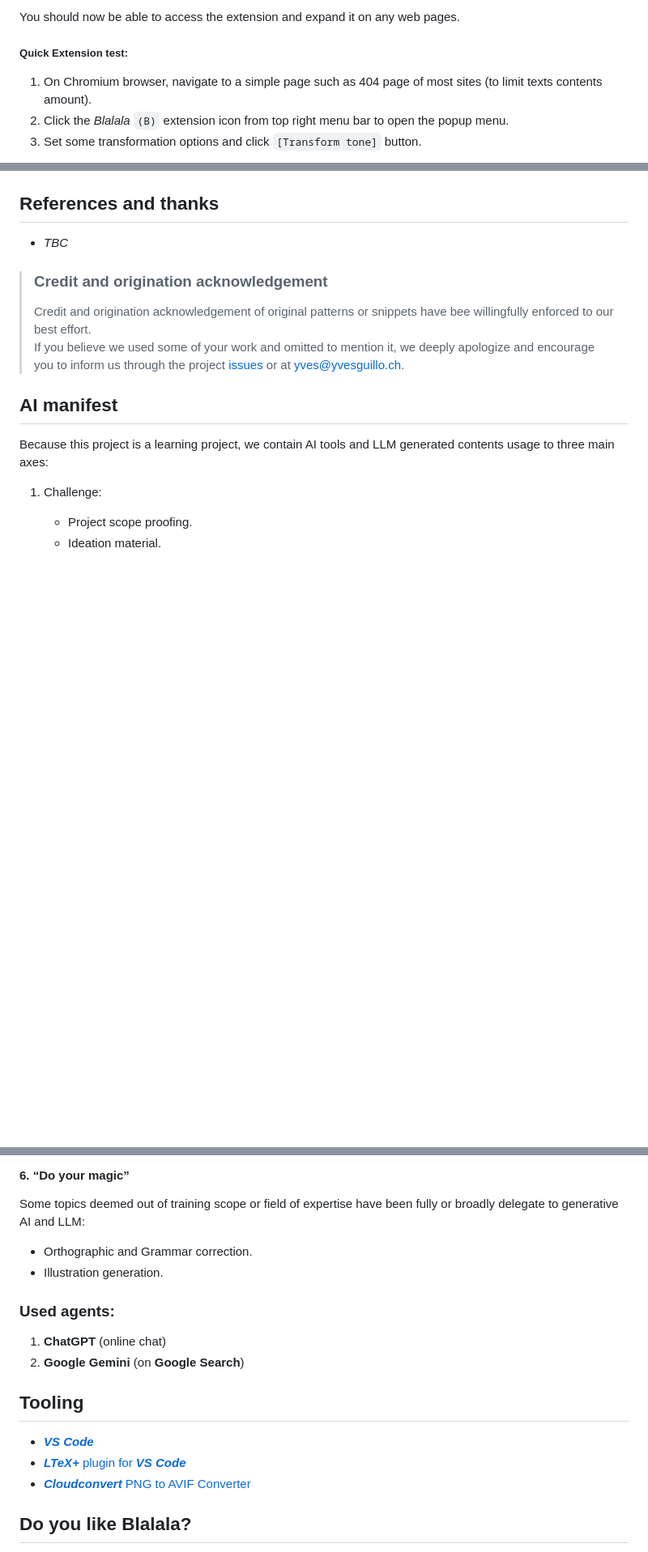
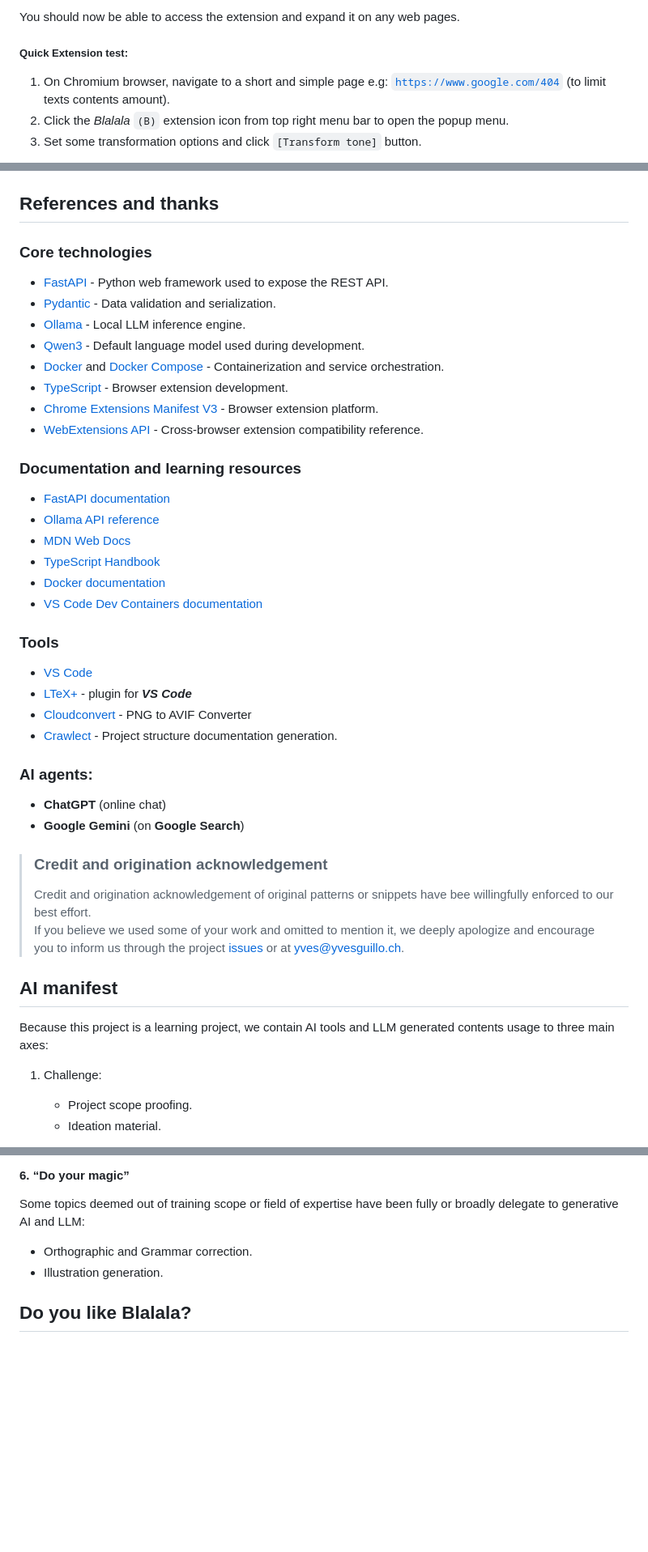
Before and after one commit to yvesguillo/blalala, a Markdown page: README.md, 3 parts joined by grey strips. Shown at 81% size. Drawn GitHub-style; blank space fills up the shorter version.

Commit message:
added References and Thanks section on README.

```diff
--- a/README.md
+++ b/README.md
@@ -94,7 +95,7 @@ Cached model are stored in the Ollama volume (`ollama_data`).
 You should now be able to access the extension and expand it on any web pages.
 
 ##### Quick Extension test:
-1. On Chromium browser, navigate to a simple page such as 404 page of most sites (to limit texts contents amount).
+1. On Chromium browser, navigate to a short and simple page e.g: [`https://www.google.com/404`](https://www.google.com/404) (to limit texts contents amount).
 1. Click the *Blalala* `(B)` extension icon from top right menu bar to open the popup menu.
 1. Set some transformation options and click `[Transform tone]` button.
 
@@ -239,7 +240,36 @@ Got ideas? Spot a bug? Wanna make this thing even cooler?
 Feel free to fork, star, or [open an issue](https://github.com/yvesguillo/blalala/issues); we’d love to hear from you!
 
 ## References and thanks
-- *TBC*
+
+### Core technologies
+
+- [FastAPI](https://fastapi.tiangolo.com/) - Python web framework used to expose the REST API.
+- [Pydantic](https://docs.pydantic.dev/) - Data validation and serialization.
+- [Ollama](https://ollama.com/) - Local LLM inference engine.
+- [Qwen3](https://qwenlm.github.io/) - Default language model used during development.
+- [Docker](https://www.docker.com/) and [Docker Compose](https://docs.docker.com/compose/) - Containerization and service orchestration.
+- [TypeScript](https://www.typescriptlang.org/) - Browser extension development.
+- [Chrome Extensions Manifest V3](https://developer.chrome.com/docs/extensions/develop/migrate/what-is-mv3) - Browser extension platform.
+- [WebExtensions API](https://developer.mozilla.org/en-US/docs/Mozilla/Add-ons/WebExtensions) - Cross-browser extension compatibility reference.
+
+### Documentation and learning resources
+
+- [FastAPI documentation](https://fastapi.tiangolo.com/)
+- [Ollama API reference](https://github.com/ollama/ollama/blob/main/docs/api.md)
+- [MDN Web Docs](https://developer.mozilla.org/)
+- [TypeScript Handbook](https://www.typescriptlang.org/docs/)
+- [Docker documentation](https://docs.docker.com/)
+- [VS Code Dev Containers documentation](https://code.visualstudio.com/docs/devcontainers/containers)
+
+### Tools
+- [VS Code](https://github.com/microsoft/vscode)
+- [LTeX+](https://github.com/ltex-plus/vscode-ltex-plus) - plugin for ***VS Code***
+- [Cloudconvert](https://cloudconvert.com/png-to-avif) - PNG to AVIF Converter
+- [Crawlect](https://pypi.org/project/Crawlect/) - Project structure documentation generation.
+
+### AI agents:
+- **ChatGPT** (online chat)
+- **Google Gemini** (on **Google Search**)
 
 > ### Credit and origination acknowledgement
 > Credit and origination acknowledgement of original patterns or snippets have bee willingfully enforced to our best effort.
@@ -286,15 +316,6 @@ Some topics deemed out of training scope or field of expertise have been fully o
 - Orthographic and Grammar correction.
 - Illustration generation.
 
-### Used agents:
-1. **ChatGPT** (online chat)
-2. **Google Gemini** (on **Google Search**)
-
-## Tooling
-- [***VS Code***](https://github.com/microsoft/vscode)
-- [***LTeX+*** plugin for ***VS Code***](https://github.com/ltex-plus/vscode-ltex-plus)
-- [***Cloudconvert*** PNG to AVIF Converter](https://cloudconvert.com/png-to-avif)
-
 ## Do you like Blalala?
 If you find Blalala useful, **give it a ☆** to support the project!
 [![GitHub Repo stars](https://img.shields.io/github/stars/yvesguillo/blalala?style=social)](#)
```
Also changed, not shown: other parts of README.md (+1 -0 lines).
